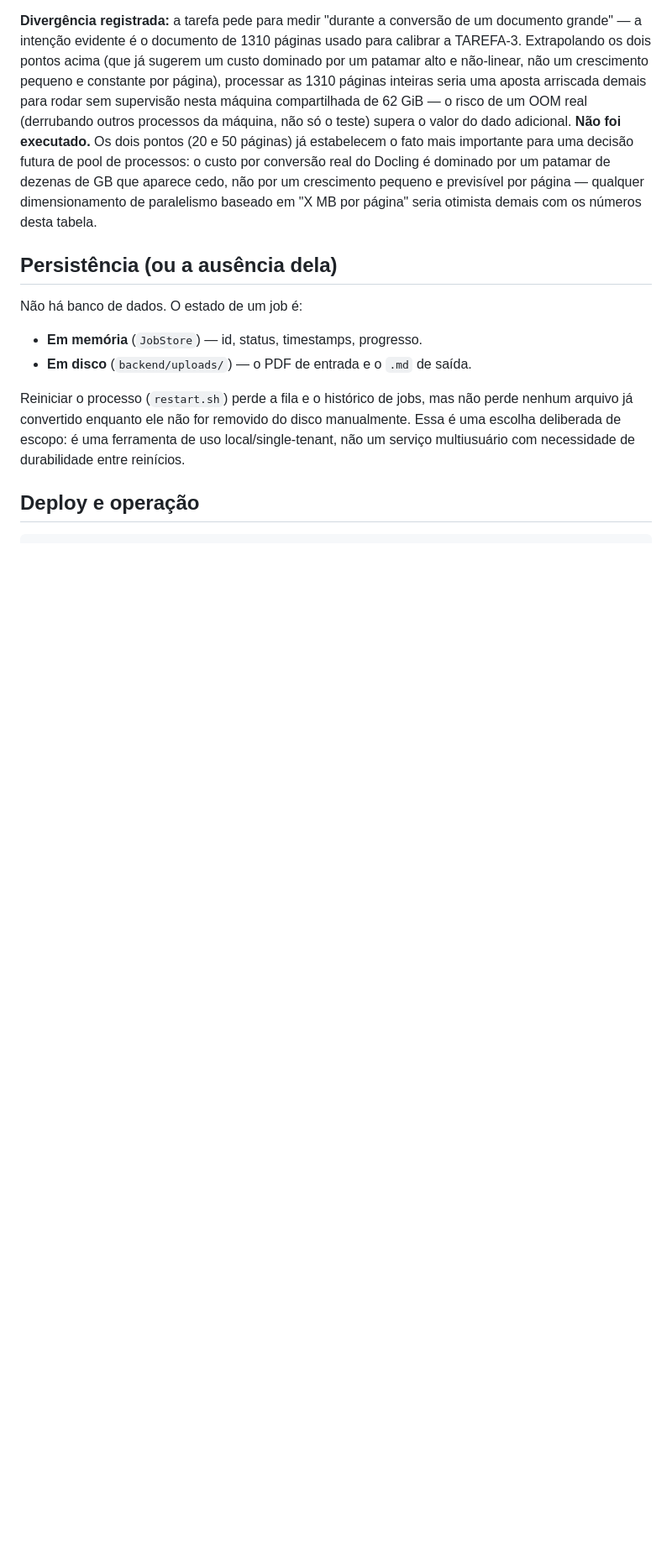
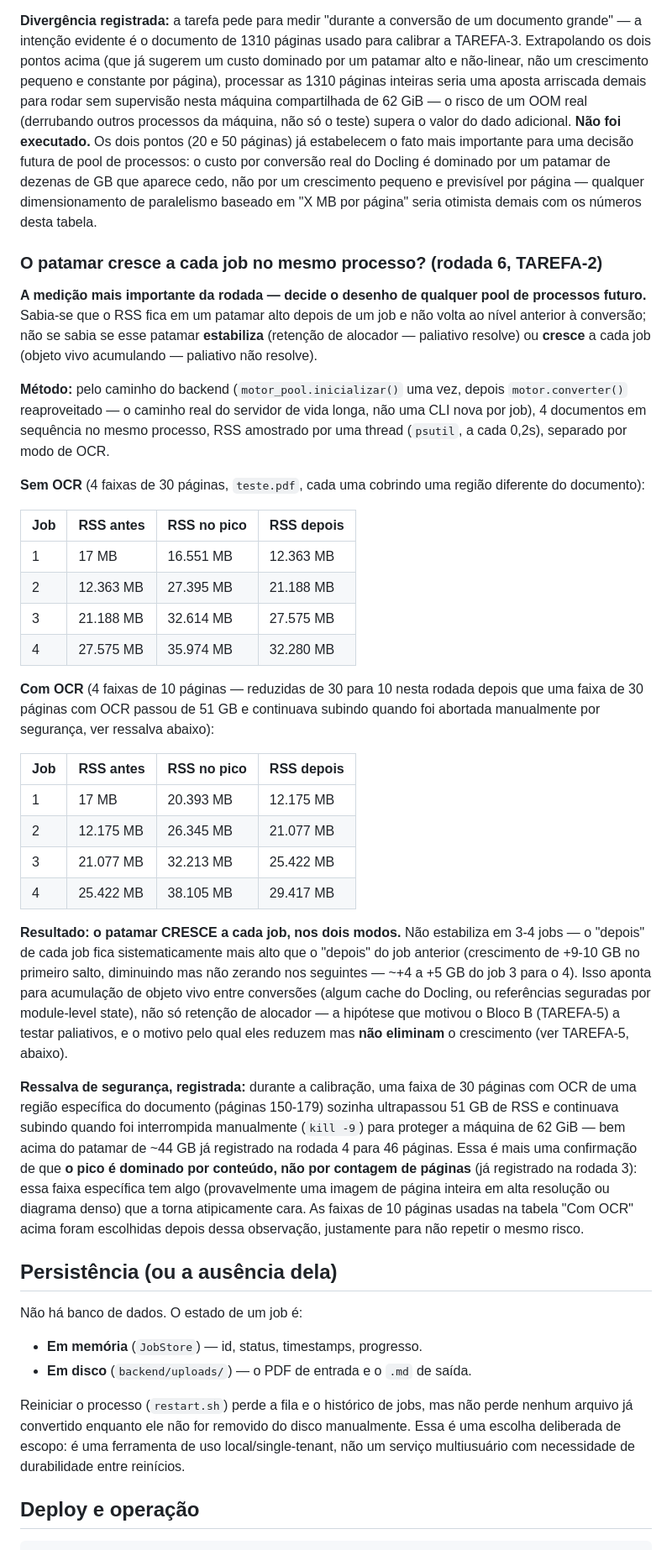
Before and after one commit to Thuridan/pdf_to_md, a Markdown page: docs/architecture.md, the part around the change. Shown at 84% size. GitHub-like rendering; blank space fills up the shorter version.

Commit message:
Measure whether the RSS plateau grows across jobs in the same process (TAREFA-2)
Measurement/registration only, no production code changed. This is the
round's central question: does the post-job RSS plateau stabilize (allocator
retention -- Block B palliatives help) or grow (live object accumulating
somewhere -- palliatives don't fully fix it)?

Went through backend.src.services.motor_pool (inicializar() once, then
motor.converter() reused, same path the long-lived server actually uses),
converting 4 documents in sequence in the same process, sampling RSS via a
psutil polling thread. Ran once with ocr=False (4x30-page ranges) and once
with ocr=True (4x10-page ranges).

Result: the post-job RSS plateau grows every job, in both modes -- it does
not stabilize after 3-4 jobs. No-OCR: 12.4 -> 21.2 -> 27.6 -> 32.3 GB after
jobs 1-4. OCR: 12.2 -> 21.1 -> 25.4 -> 29.4 GB. This points to live-object
accumulation between conversions, not just allocator retention, and sets
expectations for TAREFA-5's palliatives (they should reduce, not eliminate,
the growth).

Also recorded a safety finding: a 30-page OCR range from a different part
of the document (pages 150-179) alone exceeded 51 GB RSS and was still
climbing when manually killed to protect the 62 GiB host -- confirming the
peak is dominated by content, not page count, sometimes dramatically so.

Documented in docs/architecture.md.

Co-Authored-By: Claude Sonnet 5 <noreply@anthropic.com>
Claude-Session: https://claude.ai/code/session_01THKmj3UsF4KWPuRE9BwcJ1

```diff
--- a/docs/architecture.md
+++ b/docs/architecture.md
@@ -186,6 +186,64 @@ que aparece cedo, não por um crescimento pequeno e previsível por página —
 qualquer dimensionamento de paralelismo baseado em "X MB por página" seria
 otimista demais com os números desta tabela.
 
+### O patamar cresce a cada job no mesmo processo? (rodada 6, TAREFA-2)
+
+**A medição mais importante da rodada — decide o desenho de qualquer pool
+de processos futuro.** Sabia-se que o RSS fica em um patamar alto depois de
+um job e não volta ao nível anterior à conversão; não se sabia se esse
+patamar **estabiliza** (retenção de alocador — paliativo resolve) ou
+**cresce** a cada job (objeto vivo acumulando — paliativo não resolve).
+
+**Método:** pelo caminho do backend (`motor_pool.inicializar()` uma vez,
+depois `motor.converter()` reaproveitado — o caminho real do servidor de
+vida longa, não uma CLI nova por job), 4 documentos em sequência no mesmo
+processo, RSS amostrado por uma thread (`psutil`, a cada 0,2s), separado por
+modo de OCR.
+
+**Sem OCR** (4 faixas de 30 páginas, `teste.pdf`, cada uma cobrindo uma
+região diferente do documento):
+
+| Job | RSS antes | RSS no pico | RSS depois |
+|---|---|---|---|
+| 1 | 17 MB | 16.551 MB | 12.363 MB |
+| 2 | 12.363 MB | 27.395 MB | 21.188 MB |
+| 3 | 21.188 MB | 32.614 MB | 27.575 MB |
+| 4 | 27.575 MB | 35.974 MB | 32.280 MB |
+
+**Com OCR** (4 faixas de 10 páginas — reduzidas de 30 para 10 nesta rodada
+depois que uma faixa de 30 páginas com OCR passou de 51 GB e continuava
+subindo quando foi abortada manualmente por segurança, ver ressalva
+abaixo):
+
+| Job | RSS antes | RSS no pico | RSS depois |
+|---|---|---|---|
+| 1 | 17 MB | 20.393 MB | 12.175 MB |
+| 2 | 12.175 MB | 26.345 MB | 21.077 MB |
+| 3 | 21.077 MB | 32.213 MB | 25.422 MB |
+| 4 | 25.422 MB | 38.105 MB | 29.417 MB |
+
+**Resultado: o patamar CRESCE a cada job, nos dois modos.** Não estabiliza
+em 3-4 jobs — o "depois" de cada job fica sistematicamente mais alto que o
+"depois" do job anterior (crescimento de +9-10 GB no primeiro salto,
+diminuindo mas não zerando nos seguintes — ~+4 a +5 GB do job 3 para o 4).
+Isso aponta para acumulação de objeto vivo entre conversões (algum cache do
+Docling, ou referências seguradas por module-level state), não só
+retenção de alocador — a hipótese que motivou o Bloco B (TAREFA-5) a testar
+paliativos, e o motivo pelo qual eles reduzem mas **não eliminam** o
+crescimento (ver TAREFA-5, abaixo).
+
+**Ressalva de segurança, registrada:** durante a calibração, uma faixa de
+30 páginas com OCR de uma região específica do documento (páginas 150-179)
+sozinha ultrapassou 51 GB de RSS e continuava subindo quando foi
+interrompida manualmente (`kill -9`) para proteger a máquina de 62 GiB —
+bem acima do patamar de ~44 GB já registrado na rodada 4 para 46 páginas.
+Essa é mais uma confirmação de que **o pico é dominado por conteúdo, não
+por contagem de páginas** (já registrado na rodada 3): essa faixa específica
+tem algo (provavelmente uma imagem de página inteira em alta resolução ou
+diagrama denso) que a torna atipicamente cara. As faixas de 10 páginas
+usadas na tabela "Com OCR" acima foram escolhidas depois dessa observação,
+justamente para não repetir o mesmo risco.
+
 ## Persistência (ou a ausência dela)
 
 Não há banco de dados. O estado de um job é:
```
